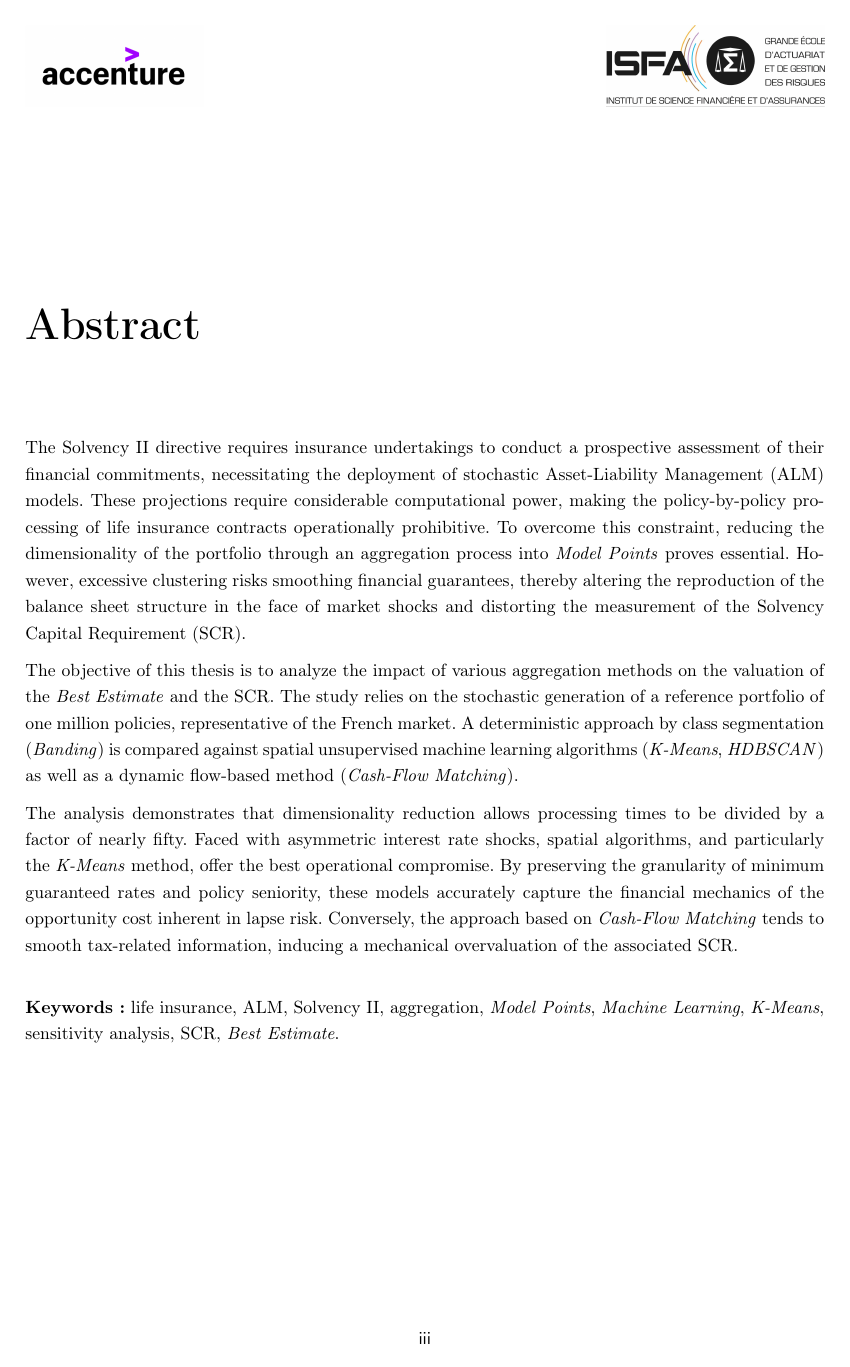
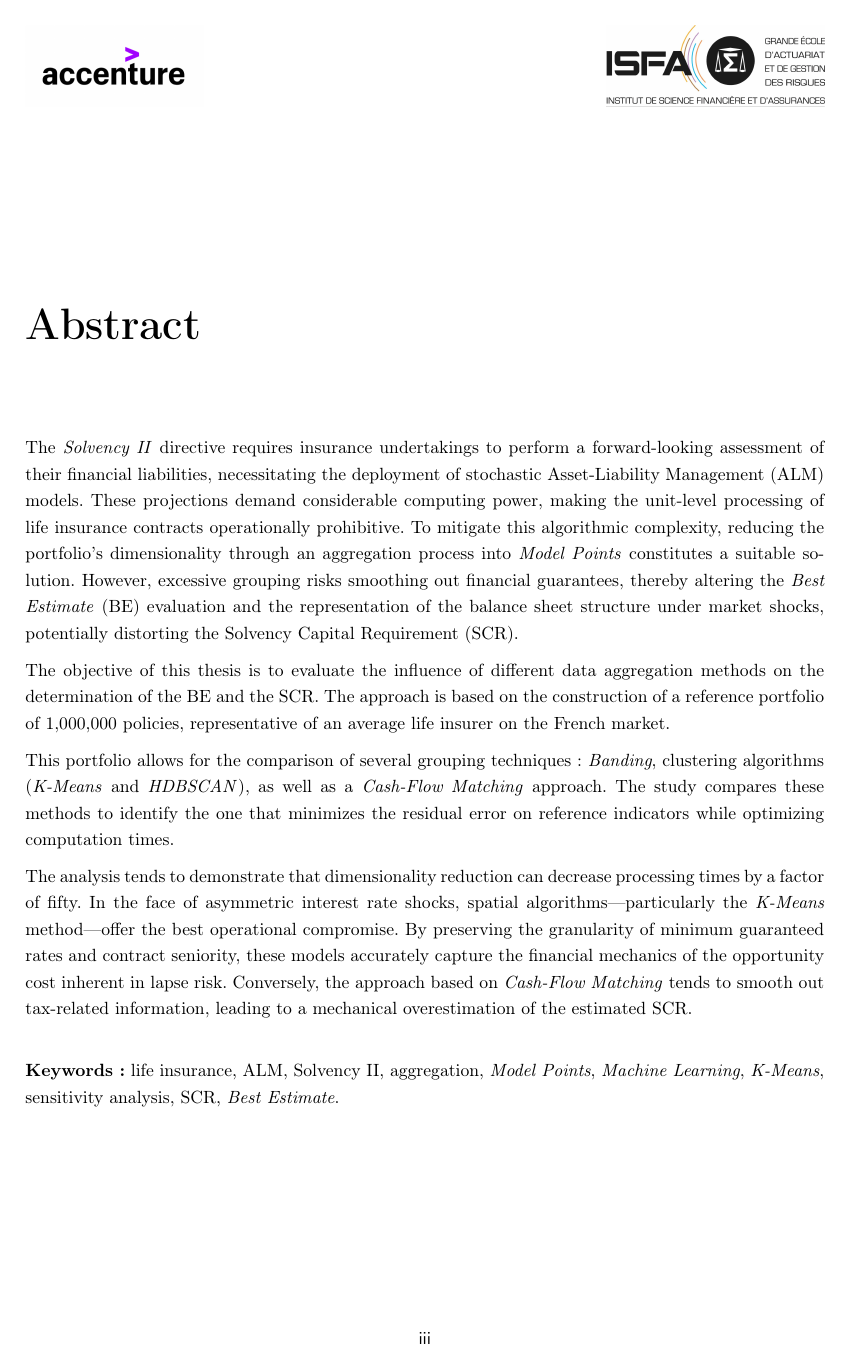
Before and after one commit to GaylordLegrisAcc/memoire-ia-gaylord-legris, a LaTeX thesis (code_latex/main.tex, which reads code_latex/1_preambule/1_abstract.tex): page 4 of 134. Compiled offline with pdfLaTeX.

Commit message:
Résumé mis à jour

```diff
--- a/code_latex/1_preambule/1_abstract.tex
+++ b/code_latex/1_preambule/1_abstract.tex
@@ -2,11 +2,13 @@
 % Ajouter manuellement cette section à la table des matières
 \addcontentsline{toc}{chapter}{Abstract}
 
-The Solvency II directive requires insurance undertakings to conduct a prospective assessment of their financial commitments, necessitating the deployment of stochastic Asset-Liability Management (ALM) models. These projections require considerable computational power, making the policy-by-policy processing of life insurance contracts operationally prohibitive. To overcome this constraint, reducing the dimensionality of the portfolio through an aggregation process into \textit{Model Points} proves essential. However, excessive clustering risks smoothing financial guarantees, thereby altering the reproduction of the balance sheet structure in the face of market shocks and distorting the measurement of the Solvency Capital Requirement (SCR).
+The \textit{Solvency II} directive requires insurance undertakings to perform a forward-looking assessment of their financial liabilities, necessitating the deployment of stochastic Asset-Liability Management (ALM) models. These projections demand considerable computing power, making the unit-level processing of life insurance contracts operationally prohibitive. To mitigate this algorithmic complexity, reducing the portfolio's dimensionality through an aggregation process into \textit{Model Points} constitutes a suitable solution. However, excessive grouping risks smoothing out financial guarantees, thereby altering the \textit{Best Estimate} (BE) evaluation and the representation of the balance sheet structure under market shocks, potentially distorting the Solvency Capital Requirement (SCR).
 
-The objective of this thesis is to analyze the impact of various aggregation methods on the valuation of the \textit{Best Estimate} and the SCR. The study relies on the stochastic generation of a reference portfolio of one million policies, representative of the French market. A deterministic approach by class segmentation (\textit{Banding}) is compared against spatial unsupervised machine learning algorithms (\textit{K-Means}, \textit{HDBSCAN}) as well as a dynamic flow-based method (\textit{Cash-Flow Matching}).
+The objective of this thesis is to evaluate the influence of different data aggregation methods on the determination of the BE and the SCR. The approach is based on the construction of a reference portfolio of 1,000,000 policies, representative of an average life insurer on the French market.
 
-The analysis demonstrates that dimensionality reduction allows processing times to be divided by a factor of nearly fifty. Faced with asymmetric interest rate shocks, spatial algorithms, and particularly the \textit{K-Means} method, offer the best operational compromise. By preserving the granularity of minimum guaranteed rates and policy seniority, these models accurately capture the financial mechanics of the opportunity cost inherent in lapse risk. Conversely, the approach based on \textit{Cash-Flow Matching} tends to smooth tax-related information, inducing a mechanical overvaluation of the associated SCR.
+This portfolio allows for the comparison of several grouping techniques: \textit{Banding}, clustering algorithms (\textit{K-Means} and \textit{HDBSCAN}), as well as a \textit{Cash-Flow Matching} approach. The study compares these methods to identify the one that minimizes the residual error on reference indicators while optimizing computation times.
+
+The analysis tends to demonstrate that dimensionality reduction can decrease processing times by a factor of fifty. In the face of asymmetric interest rate shocks, spatial algorithms—particularly the \textit{K-Means} method—offer the best operational compromise. By preserving the granularity of minimum guaranteed rates and contract seniority, these models accurately capture the financial mechanics of the opportunity cost inherent in lapse risk. Conversely, the approach based on \textit{Cash-Flow Matching} tends to smooth out tax-related information, leading to a mechanical overestimation of the estimated SCR.
 
 \vspace{0.5cm}
 \noindent \textbf{Keywords:} life insurance, ALM, Solvency II, aggregation, \textit{Model Points}, \textit{Machine Learning}, \textit{K-Means}, sensitivity analysis, SCR, \textit{Best Estimate}.
```
Also changed, not shown: code_latex/1_preambule/0_resume.tex (+4 -4 lines), 2 other files.
